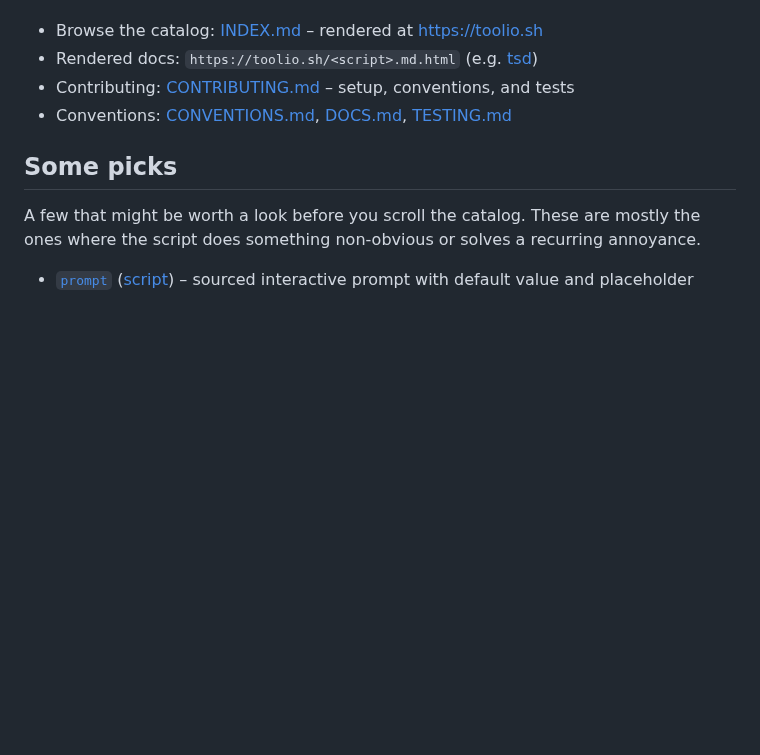
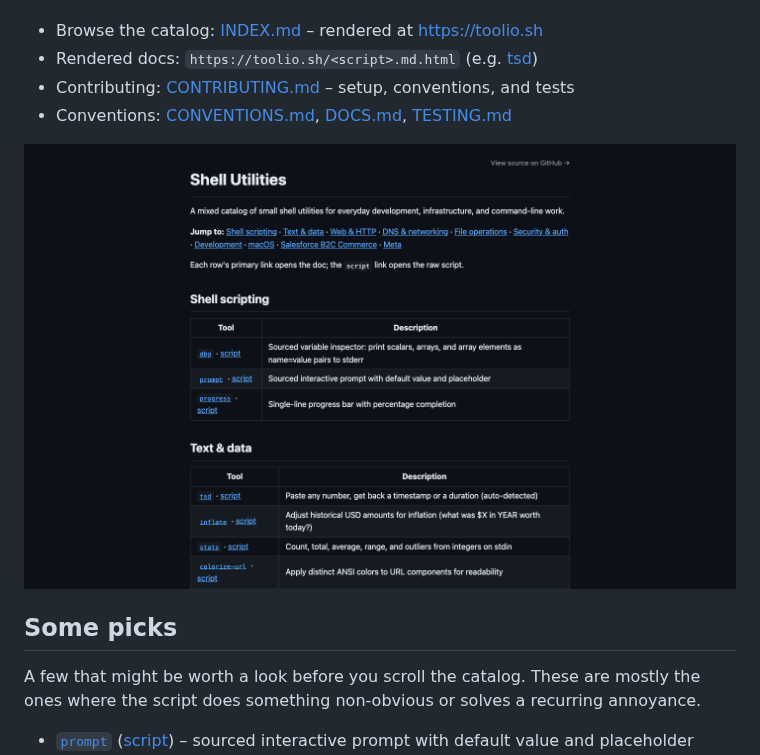
Before and after one commit to j-256/sh, a Markdown page: README.md, the part around the change. Drawn GitHub-style; pictures changed too: docs/screenshots/cover.png (added); blank space fills up the shorter version.

Commit message:
docs: add verified cover screenshot

```diff
--- a/README.md
+++ b/README.md
@@ -6,6 +6,8 @@ A mixed collection of small shell utilities I've written over the years to make
 - Rendered docs: `https://toolio.sh/<script>.md.html` (e.g. [tsd](https://toolio.sh/tsd.md.html))
 - Contributing: [CONTRIBUTING.md](CONTRIBUTING.md) – setup, conventions, and tests
 - Conventions: [CONVENTIONS.md](CONVENTIONS.md), [DOCS.md](DOCS.md), [TESTING.md](TESTING.md)
+
+![The Toolio shell-utility catalog showing categories, runnable scripts, and concise descriptions](docs/screenshots/cover.png)
 
 ## Some picks
 
```
Also changed, not shown: 1 other file.
